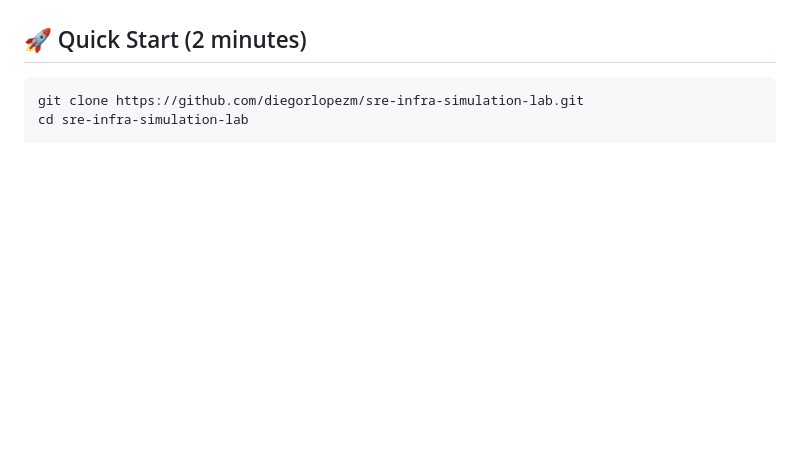
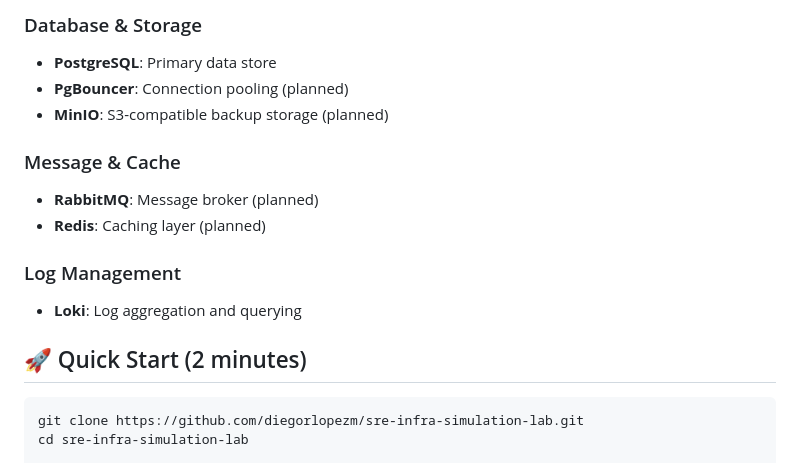
Before and after one commit to diegorlopezm/sre-infra-simulation-lab, a Markdown page: README.md, the part around one of its changes. Drawn GitHub-style; blank space fills up the shorter version.

Commit message:
docs: update README.md with next steps

````diff
--- a/README.md
+++ b/README.md
@@ -11,3 +60,14 @@
+### Database & Storage
+- **PostgreSQL**: Primary data store
+- **PgBouncer**: Connection pooling (planned)
+- **MinIO**: S3-compatible backup storage (planned)
+
+### Message & Cache
+- **RabbitMQ**: Message broker (planned)
+- **Redis**: Caching layer (planned)
+
+### Log Management
+- **Loki**: Log aggregation and querying
 ## 🚀 Quick Start (2 minutes)
 
 ```bash
````
Also changed, not shown: other parts of README.md (+49 -0 lines).
